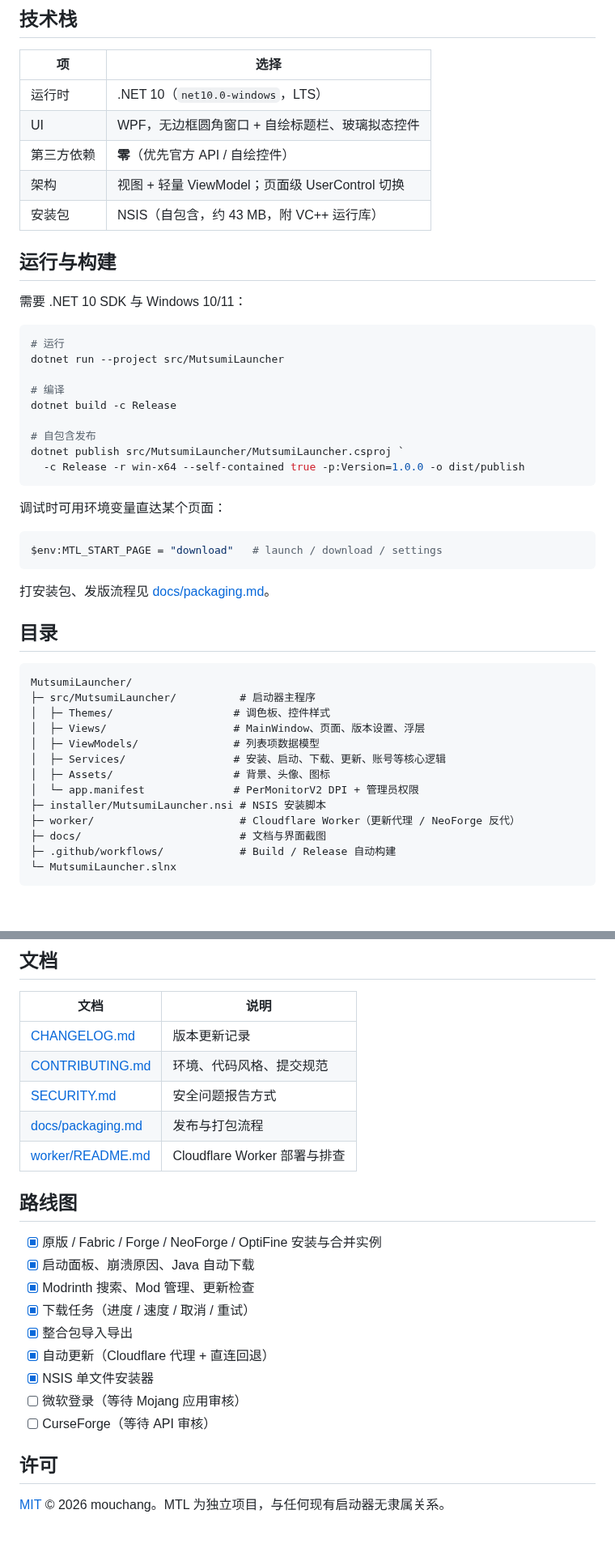
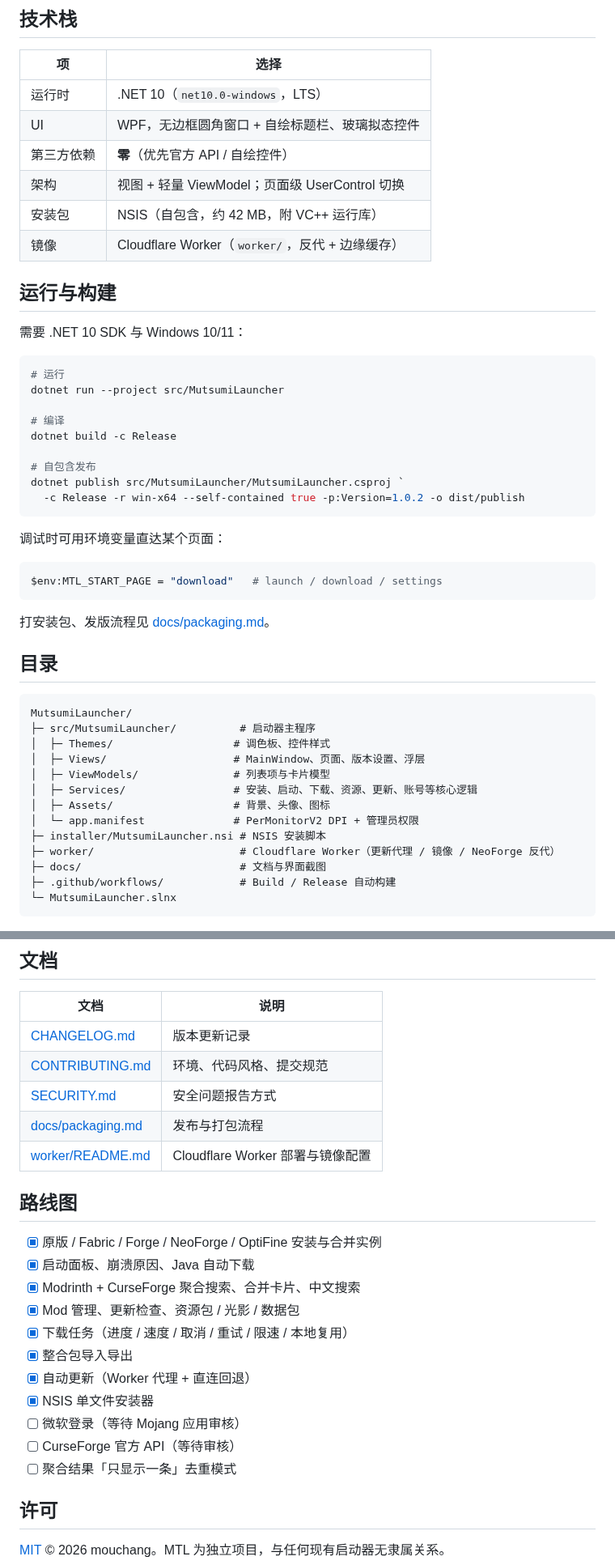
Before and after one commit to mouchang/MTL, a Markdown page: README.md, 2 parts joined by grey strips. Shown at 81% size. Rendered like a GitHub page; blank space fills up the shorter version.

````diff
--- a/README.md
+++ b/README.md
@@ -88,7 +94,8 @@
 | UI | WPF，无边框圆角窗口 + 自绘标题栏、玻璃拟态控件 |
 | 第三方依赖 | **零**（优先官方 API / 自绘控件） |
 | 架构 | 视图 + 轻量 ViewModel；页面级 UserControl 切换 |
-| 安装包 | NSIS（自包含，约 43 MB，附 VC++ 运行库） |
+| 安装包 | NSIS（自包含，约 42 MB，附 VC++ 运行库） |
+| 镜像 | Cloudflare Worker（`worker/`，反代 + 边缘缓存） |
 
 ## 运行与构建
 
@@ -103,7 +110,7 @@ dotnet build -c Release
 
 # 自包含发布
 dotnet publish src/MutsumiLauncher/MutsumiLauncher.csproj `
-  -c Release -r win-x64 --self-contained true -p:Version=1.0.0 -o dist/publish
+  -c Release -r win-x64 --self-contained true -p:Version=1.0.2 -o dist/publish
 ```
 
 调试时可用环境变量直达某个页面：
@@ -121,12 +128,12 @@ MutsumiLauncher/
 ├─ src/MutsumiLauncher/          # 启动器主程序
 │  ├─ Themes/                   # 调色板、控件样式
 │  ├─ Views/                    # MainWindow、页面、版本设置、浮层
-│  ├─ ViewModels/               # 列表项数据模型
-│  ├─ Services/                 # 安装、启动、下载、更新、账号等核心逻辑
+│  ├─ ViewModels/               # 列表项与卡片模型
+│  ├─ Services/                 # 安装、启动、下载、资源、更新、账号等核心逻辑
 │  ├─ Assets/                   # 背景、头像、图标
 │  └─ app.manifest              # PerMonitorV2 DPI + 管理员权限
 ├─ installer/MutsumiLauncher.nsi # NSIS 安装脚本
-├─ worker/                       # Cloudflare Worker（更新代理 / NeoForge 反代）
+├─ worker/                       # Cloudflare Worker（更新代理 / 镜像 / NeoForge 反代）
 ├─ docs/                         # 文档与界面截图
 ├─ .github/workflows/            # Build / Release 自动构建
 └─ MutsumiLauncher.slnx
@@ -140,19 +147,21 @@ MutsumiLauncher/
 | [CONTRIBUTING.md](CONTRIBUTING.md) | 环境、代码风格、提交规范 |
 | [SECURITY.md](SECURITY.md) | 安全问题报告方式 |
 | [docs/packaging.md](docs/packaging.md) | 发布与打包流程 |
-| [worker/README.md](worker/README.md) | Cloudflare Worker 部署与排查 |
+| [worker/README.md](worker/README.md) | Cloudflare Worker 部署与镜像配置 |
 
 ## 路线图
 
 - [x] 原版 / Fabric / Forge / NeoForge / OptiFine 安装与合并实例
 - [x] 启动面板、崩溃原因、Java 自动下载
-- [x] Modrinth 搜索、Mod 管理、更新检查
-- [x] 下载任务（进度 / 速度 / 取消 / 重试）
+- [x] Modrinth + CurseForge 聚合搜索、合并卡片、中文搜索
+- [x] Mod 管理、更新检查、资源包 / 光影 / 数据包
+- [x] 下载任务（进度 / 速度 / 取消 / 重试 / 限速 / 本地复用）
 - [x] 整合包导入导出
-- [x] 自动更新（Cloudflare 代理 + 直连回退）
+- [x] 自动更新（Worker 代理 + 直连回退）
 - [x] NSIS 单文件安装器
 - [ ] 微软登录（等待 Mojang 应用审核）
-- [ ] CurseForge（等待 API 审核）
+- [ ] CurseForge 官方 API（等待审核）
+- [ ] 聚合结果「只显示一条」去重模式
 
 ## 许可
 
````
Also changed, not shown: other parts of README.md (+39 -33 lines), .github/release-notes.md (+63 -39 lines), CHANGELOG.md (+54 -95 lines), docs/screenshots/download-community.png, 2 other files.
